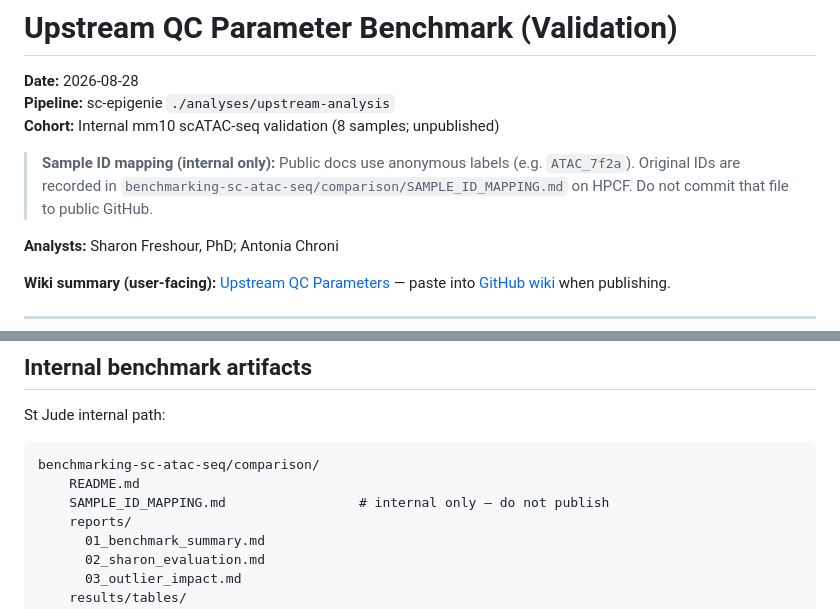
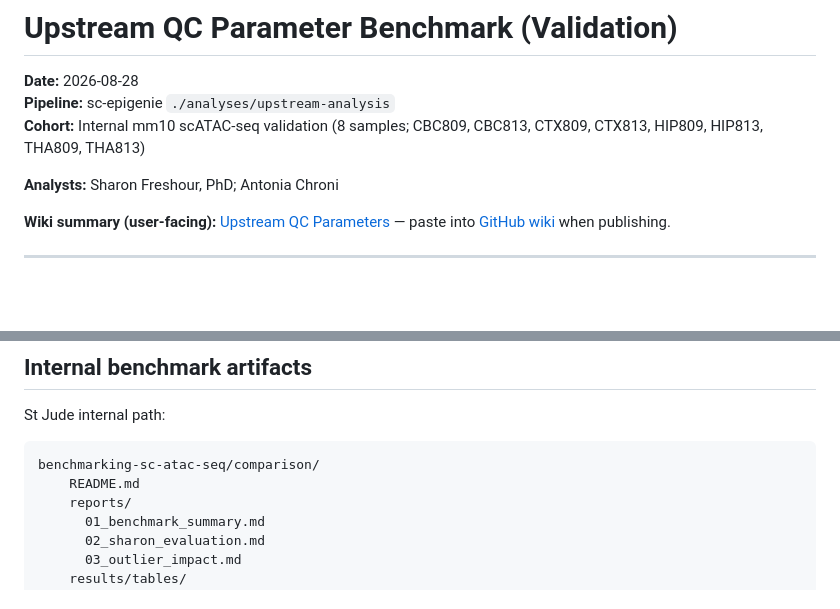
Before and after one commit to stjude-dnb-binfcore/sc-epigenie, a Markdown page: docs/validation/upstream-qc-parameter-benchmark.md, 2 parts joined by grey strips. Rendered like a GitHub page; blank space fills up the shorter version.

````diff
--- a/docs/validation/upstream-qc-parameter-benchmark.md
+++ b/docs/validation/upstream-qc-parameter-benchmark.md
@@ -2,9 +2,7 @@
 
 **Date:** 2026-08-28
 **Pipeline:** sc-epigenie `./analyses/upstream-analysis`
-**Cohort:** Internal mm10 scATAC-seq validation (8 samples; unpublished)
-
-> **Sample ID mapping (internal only):** Public docs use anonymous labels (e.g. `ATAC_7f2a`). Original IDs are recorded in `benchmarking-sc-atac-seq/comparison/SAMPLE_ID_MAPPING.md` on HPCF. Do not commit that file to public GitHub.
+**Cohort:** Internal mm10 scATAC-seq validation (8 samples; CBC809, CBC813, CTX809, CTX813, HIP809, HIP813, THA809, THA813)
 
 **Analysts:** Sharon Freshour, PhD; Antonia Chroni
 
@@ -92,7 +115,6 @@ St Jude internal path:
 ```
 benchmarking-sc-atac-seq/comparison/
     README.md
-    SAMPLE_ID_MAPPING.md                 # internal only — do not publish
     reports/
       01_benchmark_summary.md
       02_sharon_evaluation.md
````
Also changed, not shown: other parts of docs/validation/upstream-qc-parameter-benchmark.md (+27 -2 lines), docs/wiki/Upstream-QC-Parameters.md (+13 -3 lines), docs/validation/figures/min_features_50_vs_200_umap.png (added), docs/validation/figures/relaxed_tss_qc_brain_region_umap.png (added), docs/validation/figures/threshold_vs_percentile_umap.png (added).
